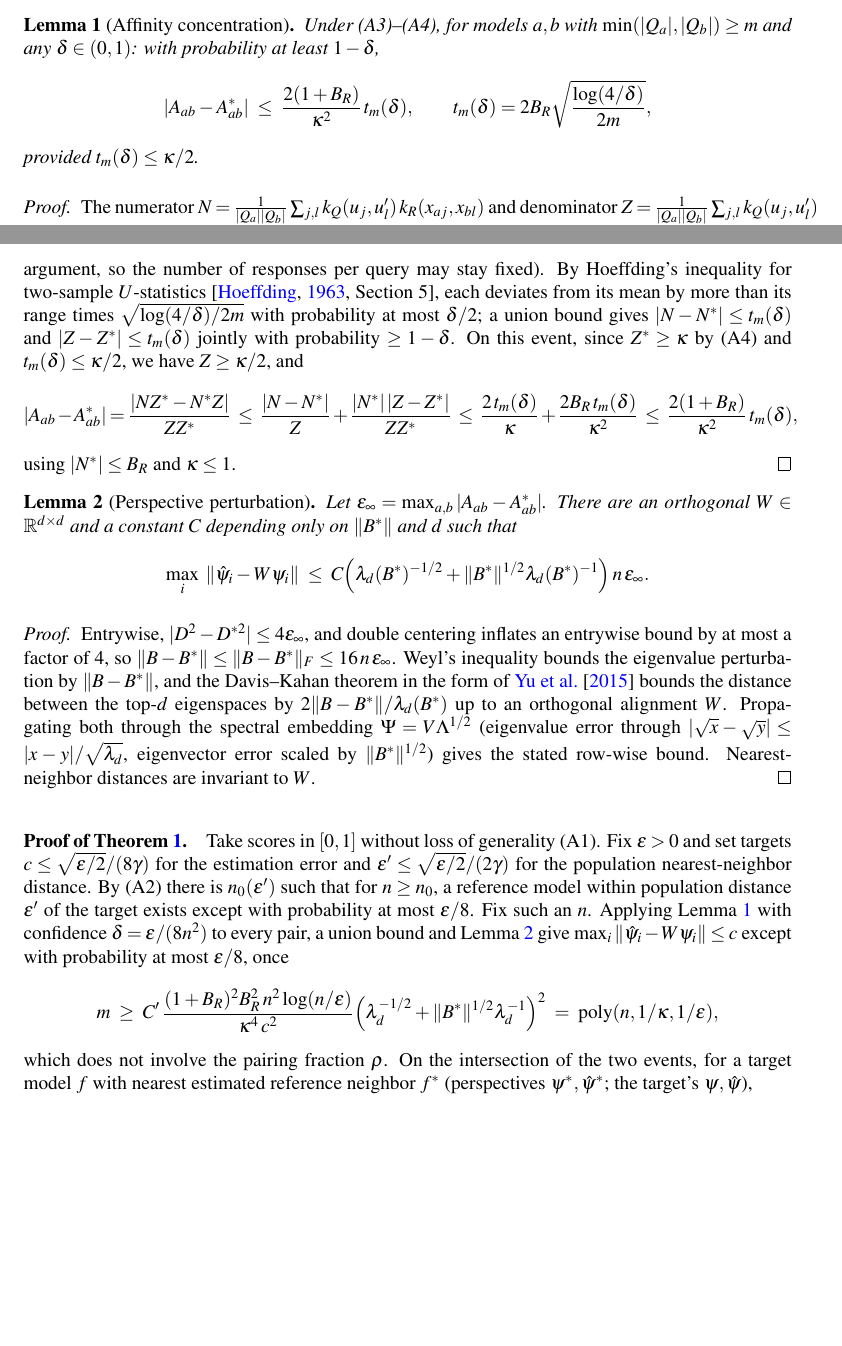
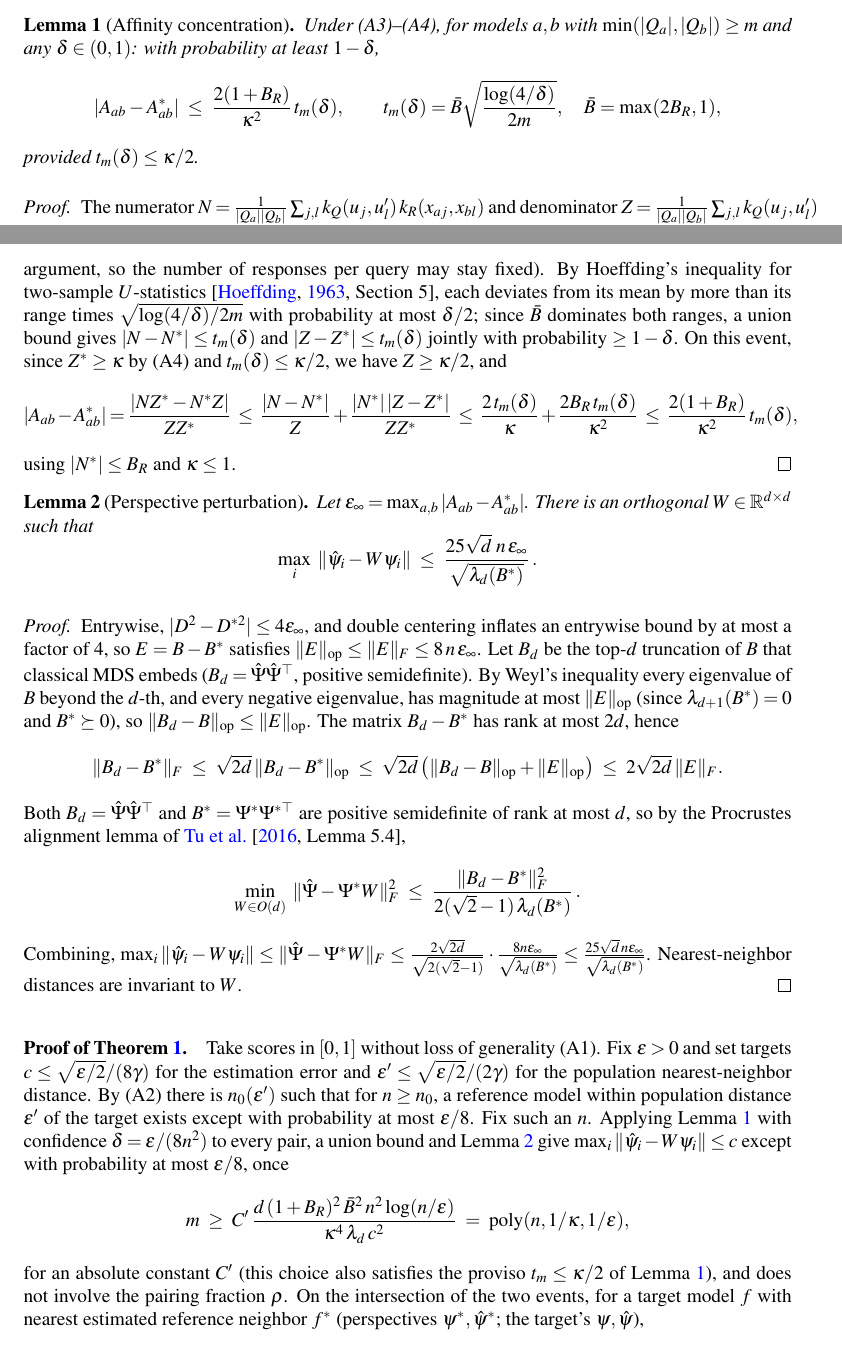
Before and after one commit to jataware/dkps, a LaTeX paper (paper/main.tex): two parts of pages 13 and 14 of 14 before the commit and two parts of pages 13 and 14 of 15 after it, joined at a grey line, cut so that both start at the same text, the shorter picture padded with empty space. Compiled offline with pdfLaTeX.

Commit message:
paper: close the two remaining gaps in the Theorem 1 proof
Lemma 2's final step ("propagating through the spectral embedding") was
assertion, not proof. Replace it with a rigorous argument: entrywise ->
Frobenius control of the centered Gram perturbation, Weyl for the discarded
(and possibly negative) eigenvalues of the indefinite empirical Gram, a
rank-2d Frobenius bound, and the Procrustes alignment lemma of Tu et al.
(2016, Lemma 5.4) for rank-d PSD factorizations -- yielding a cleaner bound
with the explicit constant 25 sqrt(d) n eps_inf / sqrt(lambda_d) and no
unexplained C(||B*||, d).

Lemma 1's deviation constant silently assumed 2 B_R >= 1; use
Bbar = max(2 B_R, 1) so the denominator's range is covered for any B_R.

Update the theorem's explicit query requirement to the new constant
(m >= C' d (1+B_R)^2 Bbar^2 n^2 log(n/eps) / (kappa^4 lambda_d c^2)) and note
it also satisfies Lemma 1's proviso. Add the Tu et al. reference.

Co-Authored-By: Claude Opus 4.8 (1M context) <noreply@anthropic.com>
Claude-Session: https://claude.ai/code/session_019VkDoLFnBiHFuUR33BoaNY

```diff
--- a/paper/main.tex
+++ b/paper/main.tex
@@ -630,7 +630,7 @@ Under (A3)--(A4), for models $a,b$ with $\min(|Q_a|,|Q_b|)\ge m$ and any
 $\delta\in(0,1)$: with probability at least $1-\delta$,
 \[
 |A_{ab}-A^*_{ab}|\;\le\;\frac{2(1+B_R)}{\kappa^2}\,t_m(\delta),
-\qquad t_m(\delta)=2B_R\sqrt{\frac{\log(4/\delta)}{2m}},
+\qquad t_m(\delta)=\bar B\sqrt{\frac{\log(4/\delta)}{2m}},\quad \bar B=\max(2B_R,1),
 \]
 provided $t_m(\delta)\le\kappa/2$.
 \end{lemma}
@@ -642,9 +642,9 @@ $z'_l\sim P_b$, with kernels of range at most $2B_R$ and $1$ respectively (respo
 enters only through the bounded kernel argument, so the number of responses per query may
 stay fixed). By Hoeffding's inequality for two-sample $U$-statistics
 \citep[Section~5]{hoeffding1963}, each deviates from its mean by more than its range times
-$\sqrt{\log(4/\delta)/2m}$ with probability at most $\delta/2$; a union bound gives
-$|N-N^*|\le t_m(\delta)$ and $|Z-Z^*|\le t_m(\delta)$ jointly with probability
-$\ge1-\delta$. On this event, since $Z^*\ge\kappa$ by (A4) and $t_m(\delta)\le\kappa/2$,
+$\sqrt{\log(4/\delta)/2m}$ with probability at most $\delta/2$; since $\bar B$ dominates
+both ranges, a union bound gives $|N-N^*|\le t_m(\delta)$ and $|Z-Z^*|\le t_m(\delta)$
+jointly with probability $\ge1-\delta$. On this event, since $Z^*\ge\kappa$ by (A4) and $t_m(\delta)\le\kappa/2$,
 we have $Z\ge\kappa/2$, and
 \[
 |A_{ab}-A^*_{ab}|=\frac{|NZ^*-N^*Z|}{ZZ^*}
@@ -657,25 +657,39 @@ using $|N^*|\le B_R$ and $\kappa\le1$.
 
 \begin{lemma}[Perspective perturbation]
 \label{lem:pert}
-Let $\varepsilon_\infty=\max_{a,b}|A_{ab}-A^*_{ab}|$. There are an orthogonal
-$W\in\mathbb{R}^{d\times d}$ and a constant $C$ depending only on $\|B^*\|$ and $d$ such
-that
+Let $\varepsilon_\infty=\max_{a,b}|A_{ab}-A^*_{ab}|$. There is an orthogonal
+$W\in\mathbb{R}^{d\times d}$ such that
 \[
 \max_i\;\|\hat\psi_i-W\psi_i\|\;\le\;
-C\Big(\lambda_d(B^*)^{-1/2}+\|B^*\|^{1/2}\lambda_d(B^*)^{-1}\Big)\,n\,\varepsilon_\infty .
+\frac{25\sqrt{d}\;n\,\varepsilon_\infty}{\sqrt{\lambda_d(B^*)}}\,.
 \]
 \end{lemma}
 \begin{proof}
 Entrywise, $|D^2-D^{*2}|\le4\varepsilon_\infty$, and double centering inflates an
-entrywise bound by at most a factor of $4$, so
-$\|B-B^*\|\le\|B-B^*\|_F\le16\,n\,\varepsilon_\infty$. Weyl's inequality bounds the
-eigenvalue perturbation by $\|B-B^*\|$, and the Davis--Kahan theorem in the form of
-\citet{yu2015useful} bounds the distance between the top-$d$ eigenspaces by
-$2\|B-B^*\|/\lambda_d(B^*)$ up to an orthogonal alignment $W$. Propagating both through
-the spectral embedding $\Psi=V\Lambda^{1/2}$ (eigenvalue error through
-$|\sqrt{x}-\sqrt{y}|\le|x-y|/\sqrt{\lambda_d}$, eigenvector error scaled by
-$\|B^*\|^{1/2}$) gives the stated row-wise bound. Nearest-neighbor distances are invariant
-to $W$.
+entrywise bound by at most a factor of $4$, so $E=B-B^*$ satisfies
+$\|E\|_{\mathrm{op}}\le\|E\|_F\le8\,n\,\varepsilon_\infty$. Let $B_d$ be the top-$d$
+truncation of $B$ that classical MDS embeds ($B_d=\hat\Psi\hat\Psi^\top$, positive
+semidefinite). By Weyl's inequality every eigenvalue of $B$ beyond the $d$-th, and every
+negative eigenvalue, has magnitude at most $\|E\|_{\mathrm{op}}$ (since
+$\lambda_{d+1}(B^*)=0$ and $B^*\succeq0$), so
+$\|B_d-B\|_{\mathrm{op}}\le\|E\|_{\mathrm{op}}$. The matrix $B_d-B^*$ has rank at most
+$2d$, hence
+\[
+\|B_d-B^*\|_F\;\le\;\sqrt{2d}\,\|B_d-B^*\|_{\mathrm{op}}
+\;\le\;\sqrt{2d}\,\big(\|B_d-B\|_{\mathrm{op}}+\|E\|_{\mathrm{op}}\big)
+\;\le\;2\sqrt{2d}\,\|E\|_F .
+\]
+Both $B_d=\hat\Psi\hat\Psi^\top$ and $B^*=\Psi^*\Psi^{*\top}$ are positive semidefinite of
+rank at most $d$, so by the Procrustes alignment lemma of
+\citet[Lemma~5.4]{tu2016procrustes},
+\[
+\min_{W\in O(d)}\;\|\hat\Psi-\Psi^*W\|_F^2
+\;\le\;\frac{\|B_d-B^*\|_F^2}{2(\sqrt2-1)\,\lambda_d(B^*)}\,.
+\]
+Combining, $\max_i\|\hat\psi_i-W\psi_i\|\le\|\hat\Psi-\Psi^*W\|_F\le
+\frac{2\sqrt{2d}}{\sqrt{2(\sqrt2-1)}}\cdot\frac{8n\varepsilon_\infty}{\sqrt{\lambda_d(B^*)}}
+\le\frac{25\sqrt d\,n\varepsilon_\infty}{\sqrt{\lambda_d(B^*)}}$. Nearest-neighbor
+distances are invariant to $W$.
 \end{proof}
 
 \paragraph{Proof of Theorem~\ref{thm:qeff}.} Take scores in $[0,1]$ without loss of
@@ -688,11 +702,12 @@ confidence $\delta=\epsilon/(8n^2)$ to every pair, a union bound and
 Lemma~\ref{lem:pert} give $\max_i\|\hat\psi_i-W\psi_i\|\le c$ except with probability at
 most $\epsilon/8$, once
 \[
-m\;\ge\;C'\,\frac{(1+B_R)^2B_R^2\,n^2\log(n/\epsilon)}{\kappa^4\,c^2}
-\Big(\lambda_d^{-1/2}+\|B^*\|^{1/2}\lambda_d^{-1}\Big)^{2}
+m\;\ge\;C'\,\frac{d\,(1+B_R)^2\,\bar B^2\,n^2\log(n/\epsilon)}{\kappa^4\,\lambda_d\,c^2}
 \;=\;\mathrm{poly}(n,1/\kappa,1/\epsilon),
 \]
-which does not involve the pairing fraction $\rho$. On the intersection of the two
+for an absolute constant $C'$ (this choice also satisfies the proviso
+$t_m\le\kappa/2$ of Lemma~\ref{lem:conc}), and does not involve the pairing fraction
+$\rho$. On the intersection of the two
 events, for a target model $f$ with nearest estimated reference neighbor $f^*$
 (perspectives $\psi^*,\hat\psi^*$; the target's $\psi,\hat\psi$),
 \[
```
Also changed, not shown: paper/references.bib (+7 -0 lines), paper/main.bbl, paper/main.pdf.
